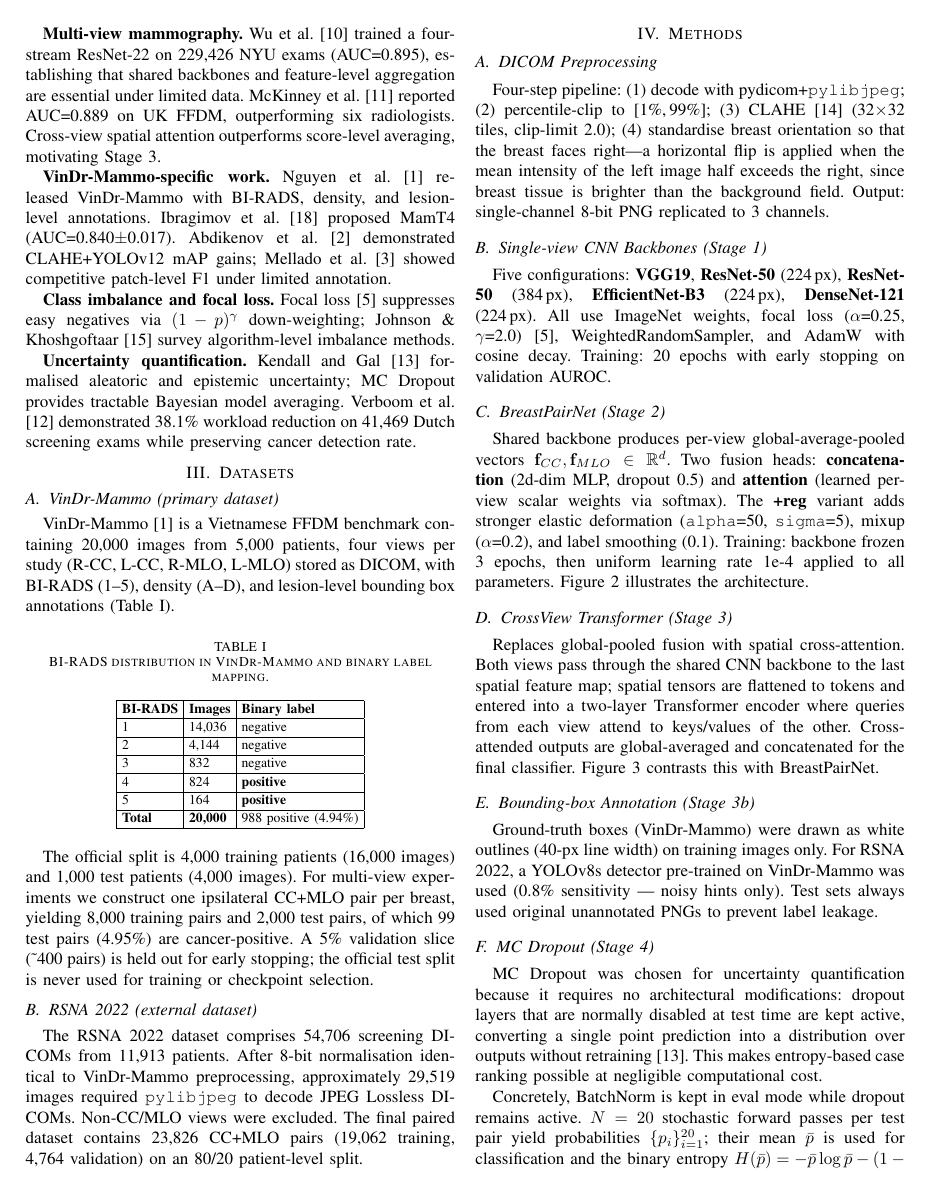
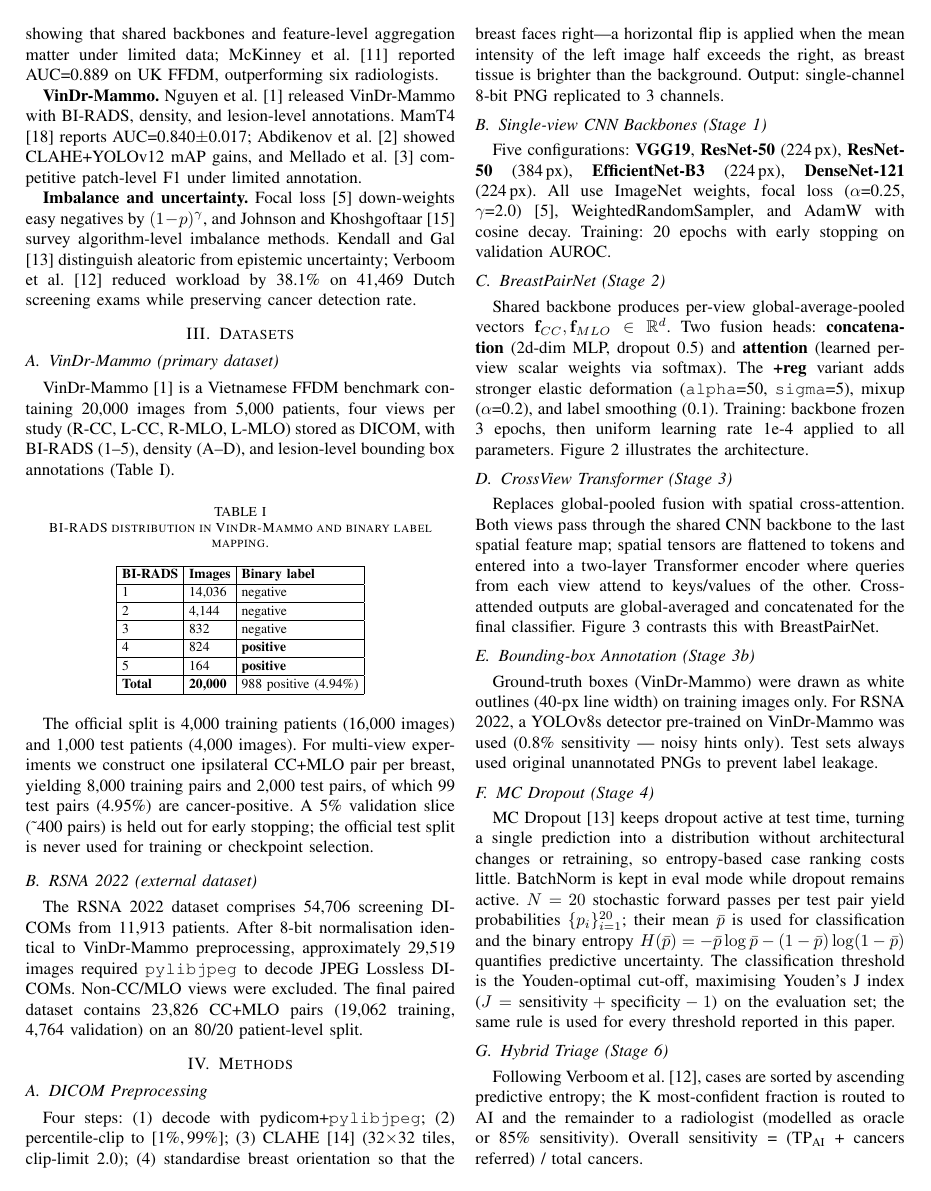
Before and after one commit to JasonLuo2024/breast-cancer-detection, a LaTeX paper (paper/research_paper.tex): page 2 of 7. Compiled offline with pdfLaTeX; a missing font is replaced by an installed copy or a similar font; a LaTeX package or settings file that is missing is left out.

Commit message:
Condense Related Work and Methods
- Related Work (195 -> 164 words): merge imbalance and uncertainty
  paragraphs; drop the unsupported cross-view-attention sentence (also in
  the Introduction) and the EfficientNet parameter count; all citations kept
- Methods (729 -> 661 words incl. captions): shorten the two architecture
  captions that repeated their Methods paragraphs; condense the MC Dropout
  rationale; drop the CI-width sentence repeated in the Discussion

```diff
--- a/paper/research_paper.tex
+++ b/paper/research_paper.tex
@@ -118,11 +118,9 @@ We address these gaps with \mamnet{}, a six-stage pipeline (\autoref{fig:pipelin
 
-\textbf{Multi-view mammography.} Wu et al. \cite{10} trained a four-stream ResNet-22 on 229,426 NYU exams (AUC=0.895), establishing that shared backbones and feature-level aggregation are essential under limited data. McKinney et al. \cite{11} reported AUC=0.889 on UK FFDM, outperforming six radiologists. Cross-view spatial attention outperforms score-level averaging, motivating Stage~3.
+\textbf{Multi-view mammography.} Wu et al. \cite{10} trained a four-stream ResNet-22 on 229,426 NYU exams (AUC=0.895), showing that shared backbones and feature-level aggregation matter under limited data; McKinney et al. \cite{11} reported AUC=0.889 on UK FFDM, outperforming six radiologists.
 
-\textbf{\vindr{}-specific work.} Nguyen et al. \cite{1} released \vindr{} with BI-RADS, density, and lesion-level annotations. Ibragimov et al. \cite{18} proposed MamT4 (AUC=0.840$\pm$0.017). Abdikenov et al. \cite{2} demonstrated CLAHE+YOLOv12 mAP gains; Mellado et al. \cite{3} showed competitive patch-level F1 under limited annotation.
+\textbf{\vindr{}.} Nguyen et al. \cite{1} released \vindr{} with BI-RADS, density, and lesion-level annotations. MamT4 \cite{18} reports AUC=0.840$\pm$0.017; Abdikenov et al. \cite{2} showed CLAHE+YOLOv12 mAP gains, and Mellado et al. \cite{3} competitive patch-level F1 under limited annotation.
 
-\textbf{Class imbalance and focal loss.} Focal loss \cite{5} suppresses easy negatives via $(1-p)^\gamma$ down-weighting; Johnson \& Khoshgoftaar \cite{15} survey algorithm-level imbalance methods.
-
-\textbf{Uncertainty quantification.} Kendall and Gal \cite{13} formalised aleatoric and epistemic uncertainty; MC Dropout provides tractable Bayesian model averaging. Verboom et al. \cite{12} demonstrated 38.1\% workload reduction on 41,469 Dutch screening exams while preserving cancer detection rate.
+\textbf{Imbalance and uncertainty.} Focal loss \cite{5} down-weights easy negatives by $(1-p)^\gamma$, and Johnson and Khoshgoftaar \cite{15} survey algorithm-level imbalance methods. Kendall and Gal \cite{13} distinguish aleatoric from epistemic uncertainty; Verboom et al. \cite{12} reduced workload by 38.1\% on 41,469 Dutch screening exams while preserving cancer detection rate.
 
 \section{Datasets}
 
@@ -163,7 +161,7 @@ The \rsna{} dataset comprises 54,706 screening DICOMs from 11,913 patients. Afte
 
 \subsection{DICOM Preprocessing}
 
-Four-step pipeline: (1) decode with pydicom+\texttt{pylibjpeg}; (2) percentile-clip to [1\%,\,99\%]; (3) CLAHE \cite{14} (32$\times$32 tiles, clip-limit 2.0); (4) standardise breast orientation so that the breast faces right---a horizontal flip is applied when the mean intensity of the left image half exceeds the right, since breast tissue is brighter than the background field. Output: single-channel 8-bit PNG replicated to 3 channels.
+Four steps: (1) decode with pydicom+\texttt{pylibjpeg}; (2) percentile-clip to [1\%,\,99\%]; (3) CLAHE \cite{14} (32$\times$32 tiles, clip-limit 2.0); (4) standardise breast orientation so that the breast faces right---a horizontal flip is applied when the mean intensity of the left image half exceeds the right, as breast tissue is brighter than the background. Output: single-channel 8-bit PNG replicated to 3 channels.
 
 \subsection{Single-view CNN Backbones (Stage 1)}
 
@@ -331,9 +329,7 @@ Ground-truth boxes (\vindr{}) were drawn as white outlines (40-px line width) on
 
 \subsection{MC Dropout (Stage 4)}
 
-MC Dropout was chosen for uncertainty quantification because it requires no architectural modifications: dropout layers that are normally disabled at test time are kept active, converting a single point prediction into a distribution over outputs without retraining \cite{13}. This makes entropy-based case ranking possible at negligible computational cost.
-
-Concretely, BatchNorm is kept in eval mode while dropout remains active. $N=20$ stochastic forward passes per test pair yield probabilities $\{p_i\}_{i=1}^{20}$; their mean $\bar{p}$ is used for classification and the binary entropy $H(\bar{p})=-\bar{p}\log\bar{p}-(1-\bar{p})\log(1-\bar{p})$ quantifies predictive uncertainty. The classification threshold is the Youden-optimal cut-off, maximising Youden's~J index ($J = \text{sensitivity} + \text{specificity} - 1$) on the evaluation set; the same rule is used for every threshold reported in this paper.
+MC Dropout \cite{13} keeps dropout active at test time, turning a single prediction into a distribution without architectural changes or retraining, so entropy-based case ranking costs little. BatchNorm is kept in eval mode while dropout remains active. $N=20$ stochastic forward passes per test pair yield probabilities $\{p_i\}_{i=1}^{20}$; their mean $\bar{p}$ is used for classification and the binary entropy $H(\bar{p})=-\bar{p}\log\bar{p}-(1-\bar{p})\log(1-\bar{p})$ quantifies predictive uncertainty. The classification threshold is the Youden-optimal cut-off, maximising Youden's~J index ($J = \text{sensitivity} + \text{specificity} - 1$) on the evaluation set; the same rule is used for every threshold reported in this paper.
 
 \subsection{Hybrid Triage (Stage 6)}
 
```
Also changed, not shown: paper/research_paper.pdf, paper/research_paper.tex (8 more changed lines).
